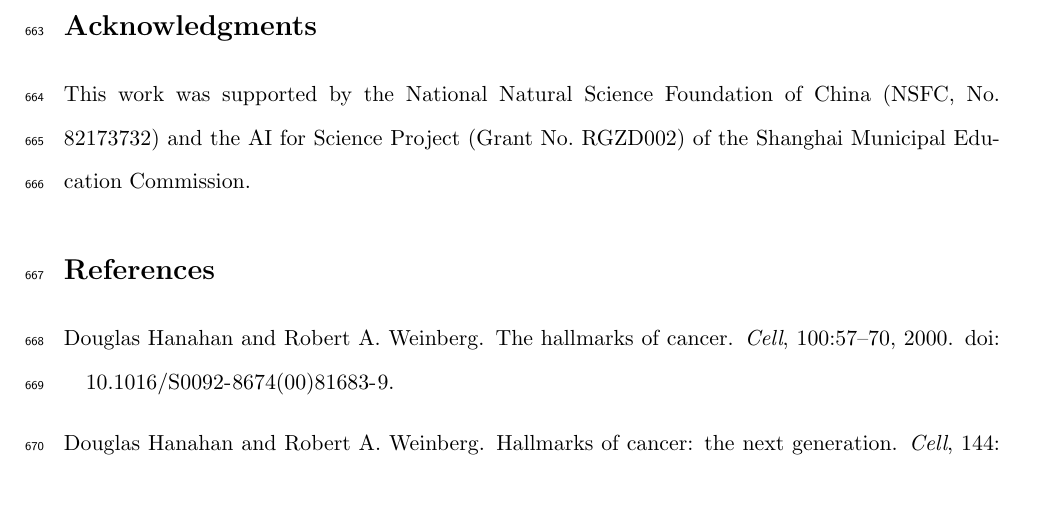
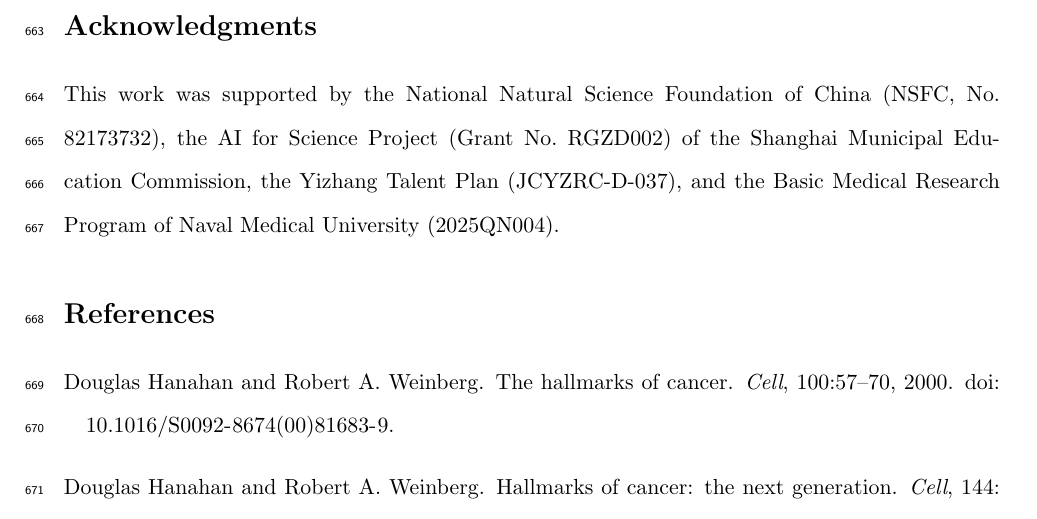
Before and after one commit to dawnmengsjtu/CellSwarm, a LaTeX paper (06_paper/main.tex): part of page 25 of 35, cut so that both start at the same text, the shorter picture padded with empty space. Compiled offline with pdfLaTeX.

Commit message:
Add Yizhang Talent Plan and Naval Medical University funding

```diff
--- a/06_paper/main.tex
+++ b/06_paper/main.tex
@@ -121,7 +121,7 @@
 % ACKNOWLEDGMENTS
 % ============================================================
 \section*{Acknowledgments}
-This work was supported by the National Natural Science Foundation of China (NSFC, No.\ 82173732) and the AI for Science Project (Grant No.\ RGZD002) of the Shanghai Municipal Education Commission.
+This work was supported by the National Natural Science Foundation of China (NSFC, No.\ 82173732), the AI for Science Project (Grant No.\ RGZD002) of the Shanghai Municipal Education Commission, the Yizhang Talent Plan (JCYZRC-D-037), and the Basic Medical Research Program of Naval Medical University (2025QN004).
 
 % ============================================================
 % REFERENCES
```
